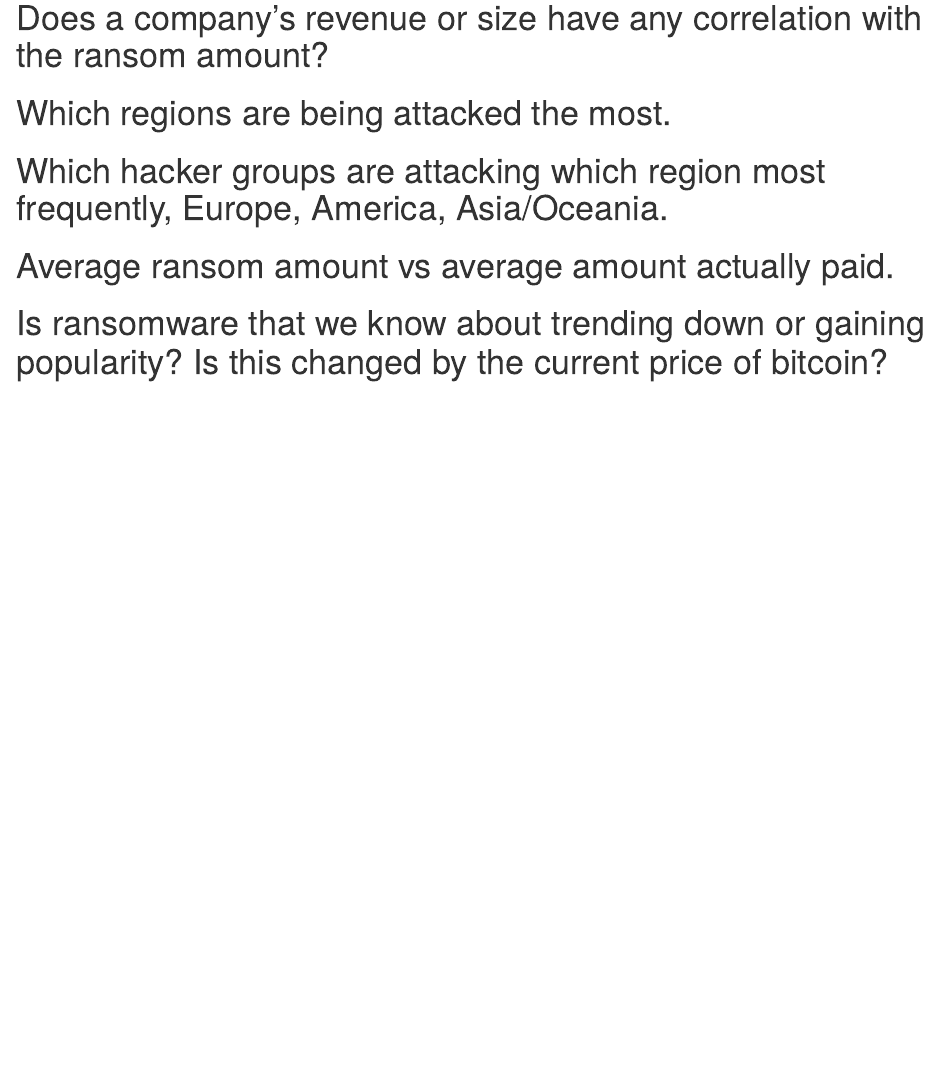
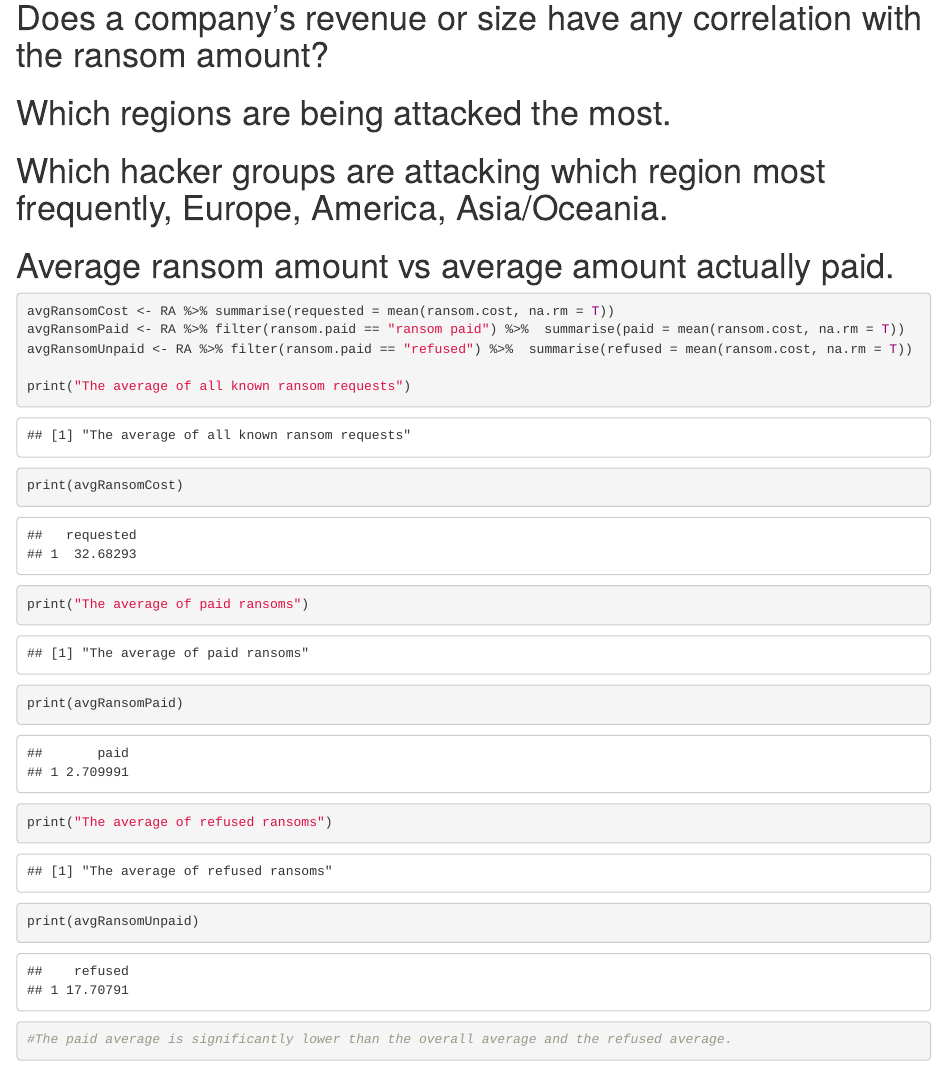
Before and after one commit to Data2401/final-project-fall-2024-video-game-hacks, an R Markdown document (RansomewareAnalysis.Rmd): the page in a window 1100 px wide, from 2050 px down. The pictures show the output file RansomewareAnalysis.html that the author committed with the source, opened offline.

Commit message:
Answered question 6

````diff
--- a/RansomewareAnalysis.Rmd
+++ b/RansomewareAnalysis.Rmd
@@ -103,12 +103,21 @@ glimpse(RA)
 
 
 # Average ransom amount vs average amount actually paid.
+```{r}
 
+avgRansomCost <- RA %>% summarise(requested = mean(ransom.cost, na.rm = T))
+avgRansomPaid <- RA %>% filter(ransom.paid == "ransom paid") %>%  summarise(paid = mean(ransom.cost, na.rm = T))
+avgRansomUnpaid <- RA %>% filter(ransom.paid == "refused") %>%  summarise(refused = mean(ransom.cost, na.rm = T))
 
+print("The average of all known ransom requests")
+print(avgRansomCost)
+print("The average of paid ransoms")
+print(avgRansomPaid)
+print("The average of refused ransoms")
+print(avgRansomUnpaid)
 
-
-
-
+#The paid average is significantly lower than the overall average and the refused average.
+```
 
 
 
````
Also changed, not shown: RansomewareAnalysis.html.
